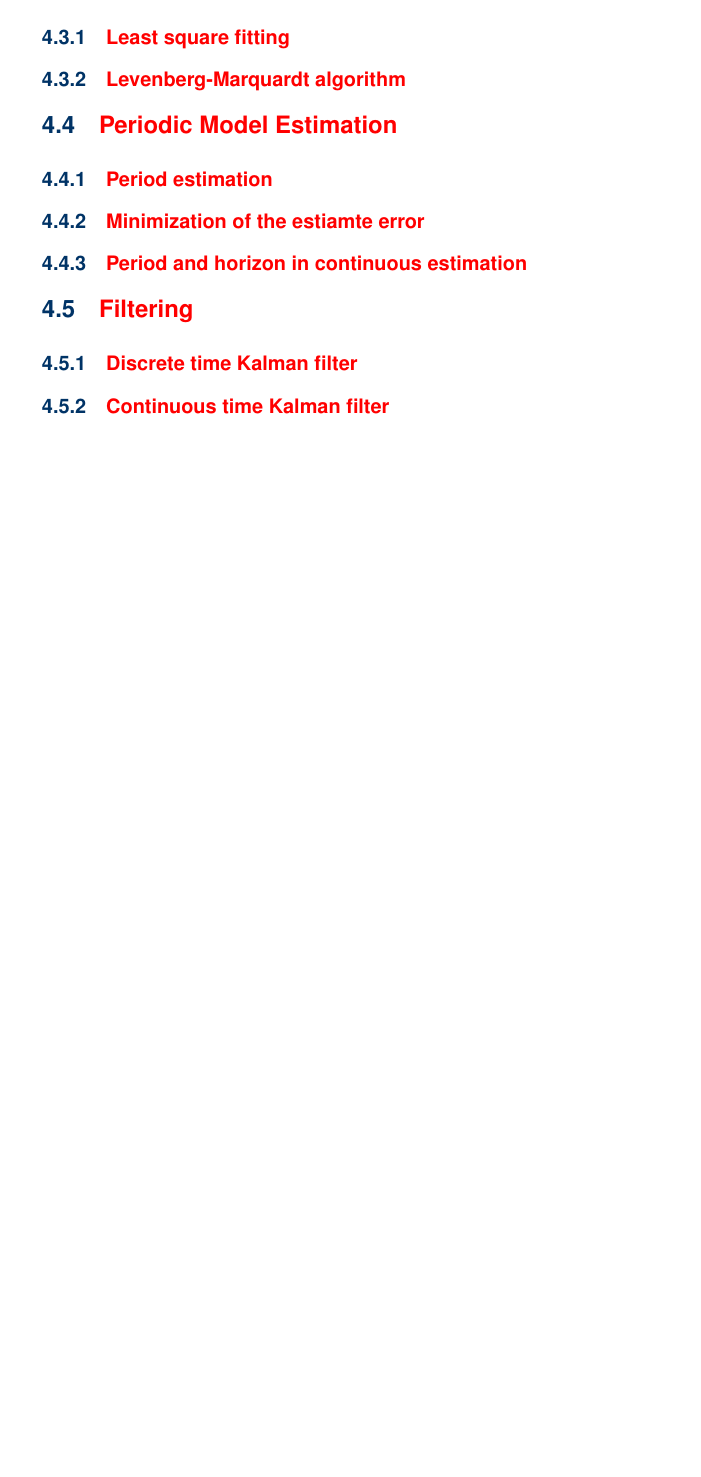
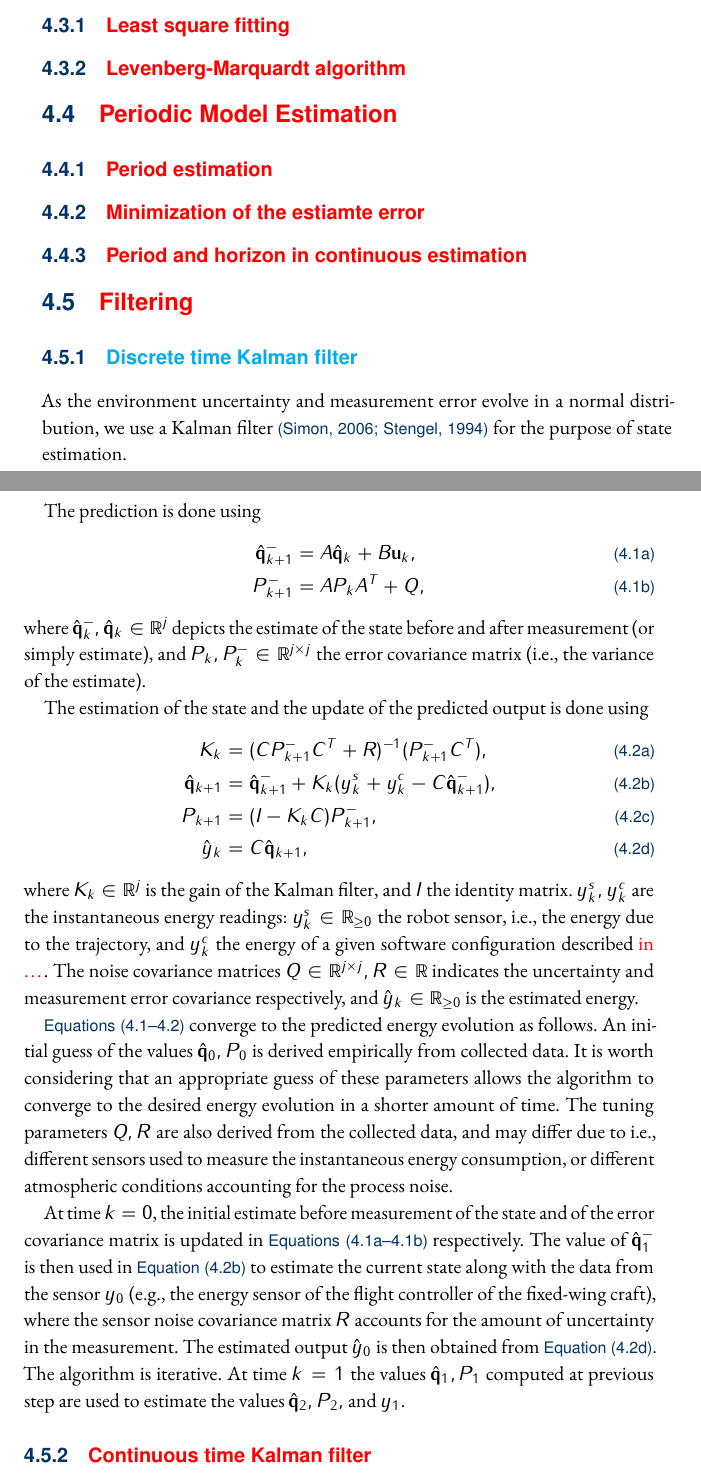
Before and after one commit to adamseew/phd-thesis, a LaTeX thesis (seewald2021.tex, which reads content/est.tex): part of page 65 of 94 before the commit and two parts of pages 65 and 66 of 96 after it, the two joined at a grey line, cut so that both start at the same text, the shorter picture padded with empty space. Compiled offline with pdfLaTeX.

Commit message:
fixes to cp est

```diff
--- a/content/est.tex
+++ b/content/est.tex
@@ -39,7 +39,32 @@
 
 \section{\color{red}Filtering}
 
-\subsection{\color{red}Discrete time Kalman filter}
+\subsection{\color{cyan}Discrete time Kalman filter}
+
+
+As the environment uncertainty and measurement error evolve in a normal distribution, we use a Kalman filter~\citep{stengel1994optimal, simon2006optimal} for the purpose of state estimation.
+
+The prediction is done using
+\begin{subequations}\label{eq:kalman-pred}\begin{align}
+  \hat{\mathbf{q}}_{k+1}^-&=A\hat{\mathbf{q}}_{k}+B\mathbf{u}_k,\label{eq:kalman-pred1}\\
+  P_{k+1}^-&=AP_kA^T+Q,\label{eq:kalman-pred2}
+\end{align}\end{subequations}
+where $\hat{\mathbf{q}}_k^-,\hat{\mathbf{q}}_k\in\mathbb{R}^j$ depicts the estimate of the state before and after measurement (or simply estimate), and $P_k,P_k^-\in\mathbb{R}^{j\times j}$ the error covariance matrix (i.e., the variance of the estimate).
+
+The estimation of the state and the update of the predicted output is done using
+\begin{subequations}\label{eq:kalman-est}\begin{align}
+  K_k&=(CP_{k+1}^-C^T+R)^{-1}(P_{k+1}^-C^T),\\
+  \hat{\mathbf{q}}_{k+1}&=\hat{\mathbf{q}}_{k+1}^-+K_k(y_k^s+y_k^c-C\hat{\mathbf{q}}_{k+1}^-),\label{eq:kalman-est2}\\
+  P_{k+1}&=(I-K_kC)P_{k+1}^-,\\
+  \hat{y}_k&=C\hat{\mathbf{q}}_{k+1},\label{eq:kalman-est4}
+\end{align}
+\end{subequations}
+where $K_k\in\mathbb{R}^j$ is the gain of the Kalman filter, and $I$ the identity matrix. $y_k^s,y_k^c$ are the instantaneous energy readings: $y_k^s\in\mathbb{R}_{\geq 0}$ the robot sensor, i.e., the energy due to the trajectory, and $y_k^c$ the energy of a given software configuration described {\color{red}in
+\dots}. The noise covariance matrices $Q\in\mathbb{R}^{j\times j},R\in\mathbb{R}$ indicates the uncertainty and measurement error covariance respectively, and $\hat{y}_k\in\mathbb{R}_{\geq 0}$ is the estimated energy.
+
+\frefeqM{eq:kalman-pred}{eq:kalman-est} converge to the predicted energy evolution as follows. An initial guess of the values $\hat{\mathbf{q}}_0,P_0$ is derived empirically from collected data. It is worth considering that an appropriate guess of these parameters allows the algorithm to converge to the desired energy evolution in a shorter amount of time. The tuning parameters $Q,R$ are also derived from the collected data, and may differ due to i.e., different sensors used to measure the instantaneous energy consumption, or different atmospheric conditions accounting for the process noise.
+
+At time $k=0$, the initial estimate before measurement of the state and of the error covariance matrix is updated in \frefeqM{eq:kalman-pred1}{eq:kalman-pred2} respectively. The value of $\hat{\mathbf{q}}_1^-$ is then used in \frefeq{eq:kalman-est2} to estimate the current state along with the data from the sensor $y_0$ (e.g., the energy sensor of the flight controller of the fixed-wing craft), where the sensor noise covariance matrix $R$ accounts for the amount of uncertainty in the measurement. The estimated output $\hat{y}_0$ is then obtained from \frefeq{eq:kalman-est4}. The algorithm is iterative. At time $k=1$ the values $\hat{\mathbf{q}}_1,P_1$ computed at previous step are used to estimate the values $\hat{\mathbf{q}}_2,P_2,$ and $y_1$.
 
 \subsection{\color{red}Continuous time Kalman filter}
 
```
